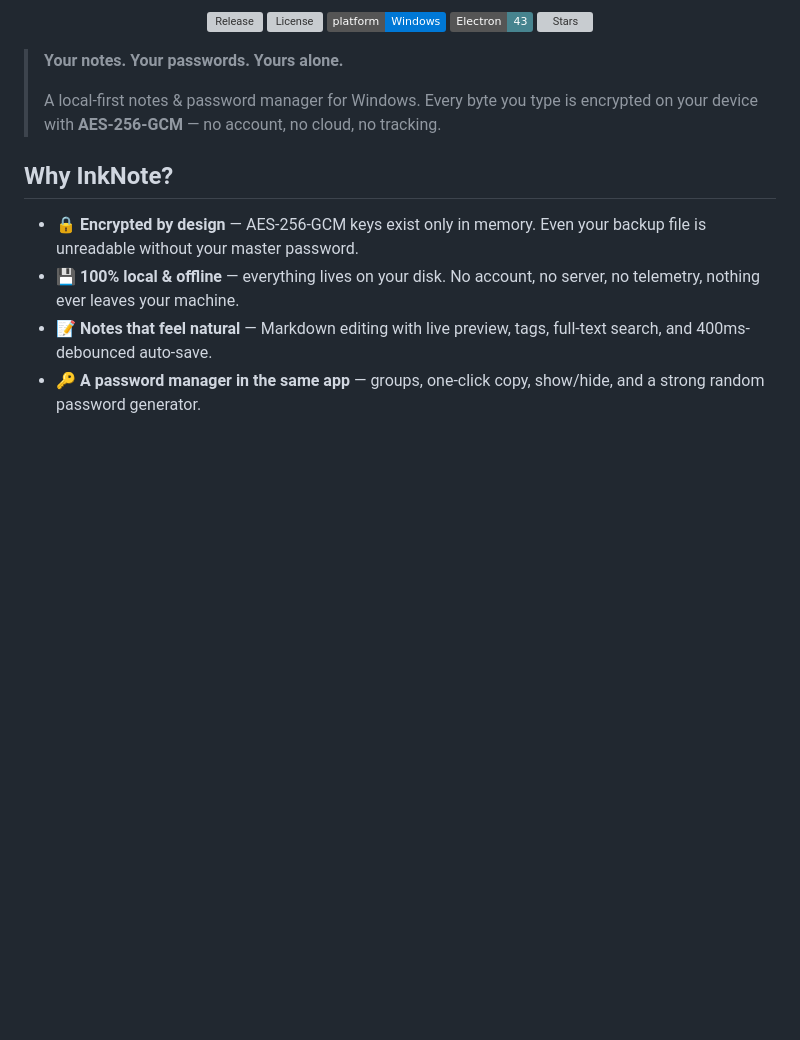
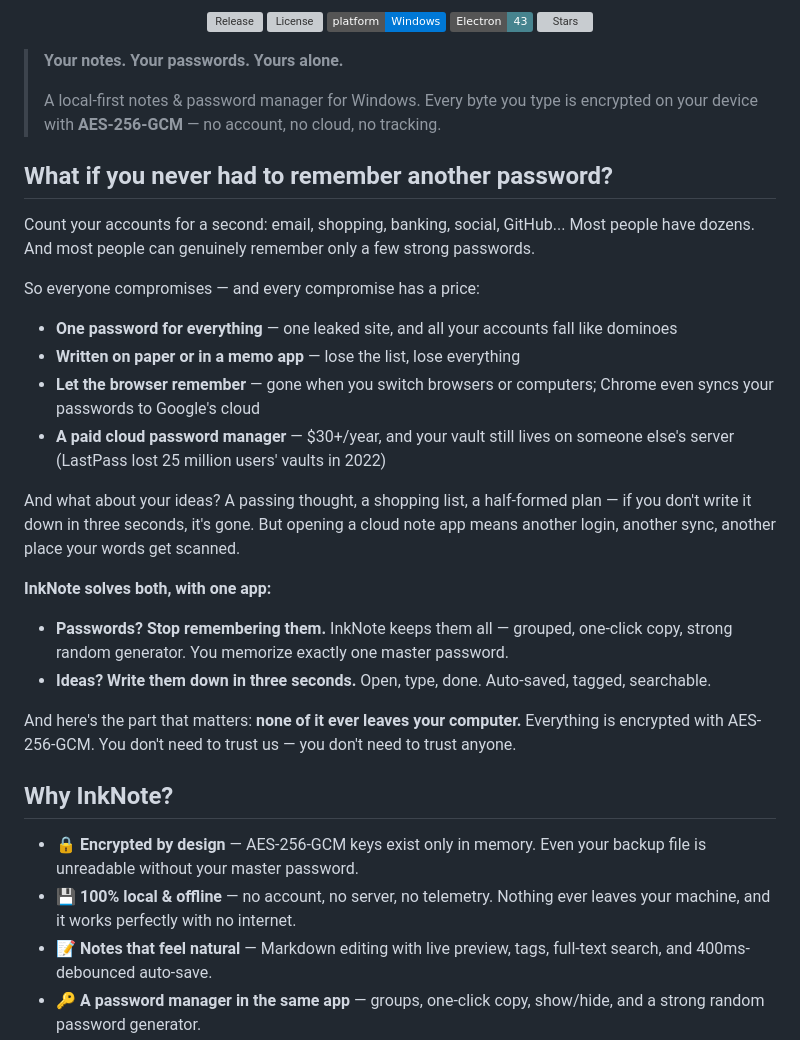
Before and after one commit to SeleneDrift/inknote, a Markdown page: README.md, the part around one of its changes. Rendered like a GitHub page; badges without logos; blank space fills up the shorter version; grey boxes are pictures that could not be loaded.

```diff
--- a/README.md
+++ b/README.md
@@ -18,10 +18,30 @@
 >
 > A local-first notes & password manager for Windows. Every byte you type is encrypted on your device with **AES-256-GCM** — no account, no cloud, no tracking.
 
+## What if you never had to remember another password?
+
+Count your accounts for a second: email, shopping, banking, social, GitHub... Most people have dozens. And most people can genuinely remember only a few strong passwords.
+
+So everyone compromises — and every compromise has a price:
+
+- **One password for everything** — one leaked site, and all your accounts fall like dominoes
+- **Written on paper or in a memo app** — lose the list, lose everything
+- **Let the browser remember** — gone when you switch browsers or computers; Chrome even syncs your passwords to Google's cloud
+- **A paid cloud password manager** — $30+/year, and your vault still lives on someone else's server (LastPass lost 25 million users' vaults in 2022)
+
+And what about your ideas? A passing thought, a shopping list, a half-formed plan — if you don't write it down in three seconds, it's gone. But opening a cloud note app means another login, another sync, another place your words get scanned.
+
+**InkNote solves both, with one app:**
+
+- **Passwords? Stop remembering them.** InkNote keeps them all — grouped, one-click copy, strong random generator. You memorize exactly one master password.
+- **Ideas? Write them down in three seconds.** Open, type, done. Auto-saved, tagged, searchable.
+
+And here's the part that matters: **none of it ever leaves your computer.** Everything is encrypted with AES-256-GCM. You don't need to trust us — you don't need to trust anyone.
+
 ## Why InkNote?
 
 - 🔒 **Encrypted by design** — AES-256-GCM keys exist only in memory. Even your backup file is unreadable without your master password.
-- 💾 **100% local & offline** — everything lives on your disk. No account, no server, no telemetry, nothing ever leaves your machine.
+- 💾 **100% local & offline** — no account, no server, no telemetry. Nothing ever leaves your machine, and it works perfectly with no internet.
 - 📝 **Notes that feel natural** — Markdown editing with live preview, tags, full-text search, and 400ms-debounced auto-save.
 - 🔑 **A password manager in the same app** — groups, one-click copy, show/hide, and a strong random password generator.
 - 🛡 **Never locked out** — set security questions and recover a forgotten master password without losing data.
```
Also changed, not shown: other parts of README.md (+25 -0 lines), README.zh-CN.md (+46 -1 lines).
